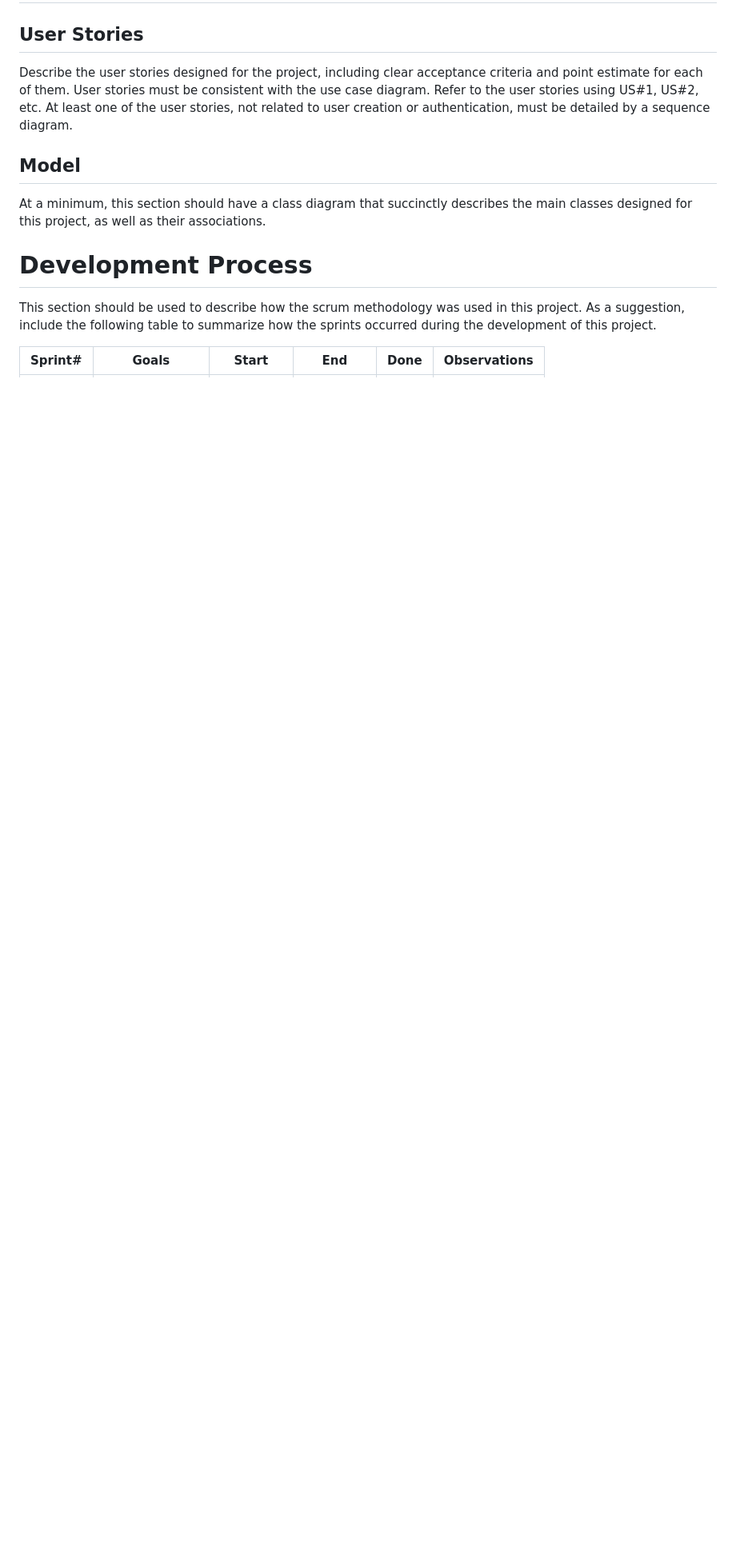
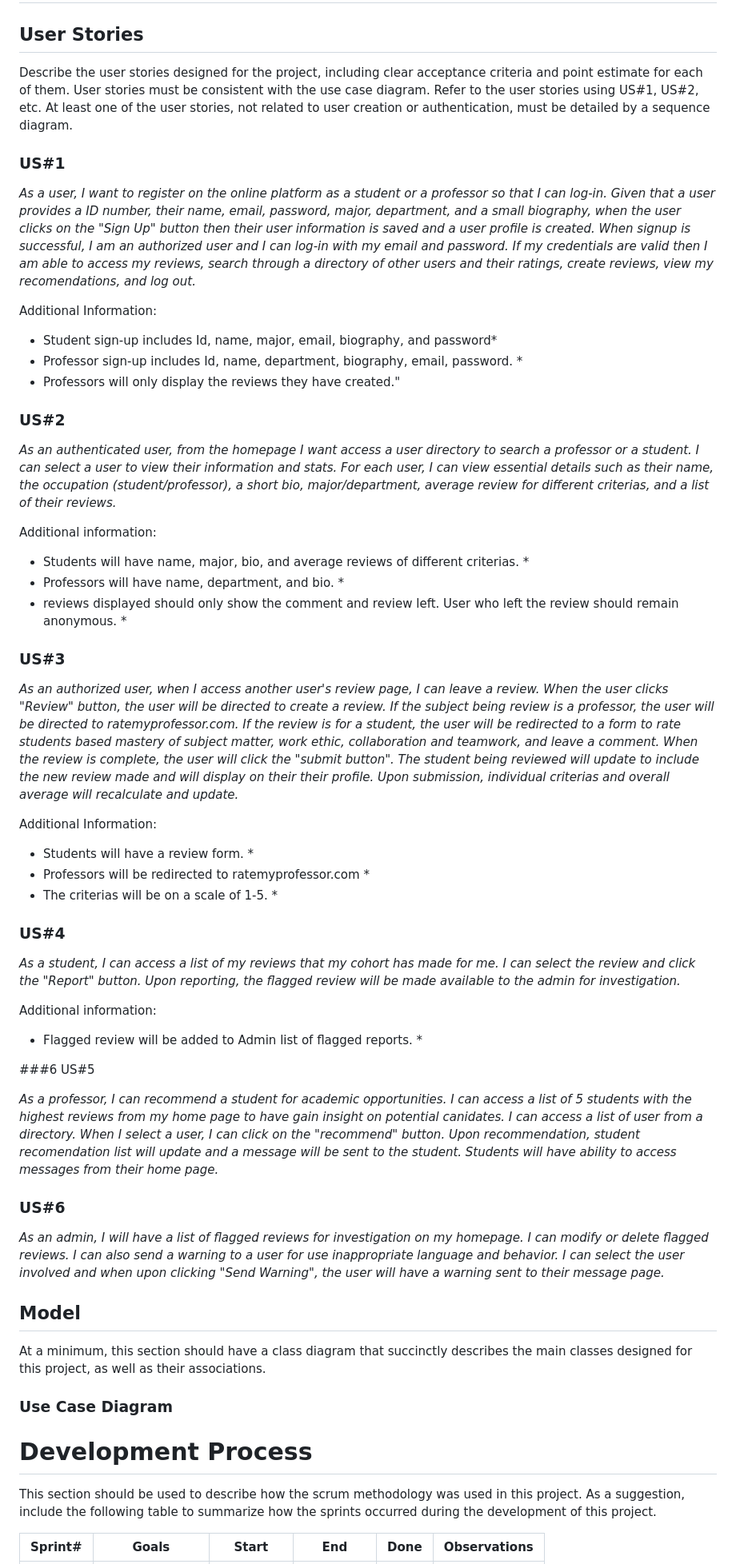
Before and after one commit to JessNwin/rate-my-student, a Markdown page: README.md, the part around the change. Shown: that part at 80% size. Rendered like a GitHub page; blank space fills up the shorter version.

Commit message:
User Story and Use Case added

```diff
--- a/README.md
+++ b/README.md
@@ -10,9 +10,54 @@ The 'Rate My Student' app envisions creating a transparent and collaborative edu
 
 Describe the user stories designed for the project, including clear acceptance criteria and point estimate for each of them. User stories must be consistent with the use case diagram. Refer to the user stories using US#1, US#2, etc. At least one of the user stories, not related to user creation or authentication, must be detailed by a sequence diagram.
 
+### US#1
+
+*As a user, I want to register on the online platform as a student or a professor so that I can log-in. Given that a user provides a ID number, their name, email, password, major, department, and a small biography, when the user clicks on the "Sign Up" button then their user information is saved and a user profile is created. When signup is successful, I am an authorized user and I can log-in with my email and password. If my credentials are valid then I am able to access my reviews, search through a directory of other users and their ratings, create reviews, view my recomendations, and log out.*
+
+Additional Information:
+* Student sign-up includes Id, name, major, email, biography, and password*
+* Professor sign-up includes Id, name, department, biography, email, password. *
+* Professors will only display the reviews they have created."
+
+### US#2
+
+*As an authenticated user, from the homepage I want access a user directory to search a professor or a student. I can select a user to view their information and stats. For each user, I can view essential details such as their name, the occupation (student/professor), a short bio, major/department, average review for different criterias, and a list of their reviews.*
+
+Additional information:
+
+* Students will have name, major, bio, and average reviews of different criterias. *
+* Professors will have name, department, and bio. *
+* reviews displayed should only show the comment and review left. User who left the review should remain anonymous. *
+
+### US#3
+*As an authorized user, when I access another user's review page, I can leave a review. When the user clicks "Review" button, the user will be directed to create a review. If the subject being review is a professor, the user will be directed to ratemyprofessor.com. If the review is for a student, the user will be redirected to a form to rate students based mastery of subject matter, work ethic, collaboration and teamwork, and leave a comment. When the review is complete, the user will click the "submit button". The student being reviewed will update to include the new review made and will display on their their profile. Upon submission, individual criterias and overall average will recalculate and update.*
+
+Additional Information:
+* Students will have a review form. *
+* Professors will be redirected to ratemyprofessor.com *
+* The criterias will be on a scale of 1-5. *
+
+### US#4
+
+*As a student, I can access a list of my reviews that my cohort has made for me. I can select the review and click the "Report" button. Upon reporting, the flagged review will be made available to the admin for investigation.*
+
+Additional information:
+* Flagged review will be added to Admin list of flagged reports. *
+
+###6 US#5
+
+*As a professor, I can recommend a student for academic opportunities. I can access a list of  5 students with the highest reviews from my home page to have gain insight on potential canidates. I can access a list of user from a directory. When I select a user, I can click on the "recommend" button. Upon recommendation, student recomendation list will update and a message will be sent to the student. Students will have ability to access messages from their home page.*
+
+### US#6
+
+*As an admin, I will have a list of flagged reviews for investigation on my homepage. I can modify or delete flagged reviews. I can also send a warning to a user for use inappropriate language and behavior. I can select the user involved and when upon clicking "Send Warning", the user will have a warning sent to their message page.*
+
+
 ## Model
 
 At a minimum, this section should have a class diagram that succinctly describes the main classes designed for this project, as well as their associations.
+### Use Case Diagram
+
 
 # Development Process
 
```
Also changed, not shown: images/logo.jpeg (added), images/useCaseDiagram.png (added).
